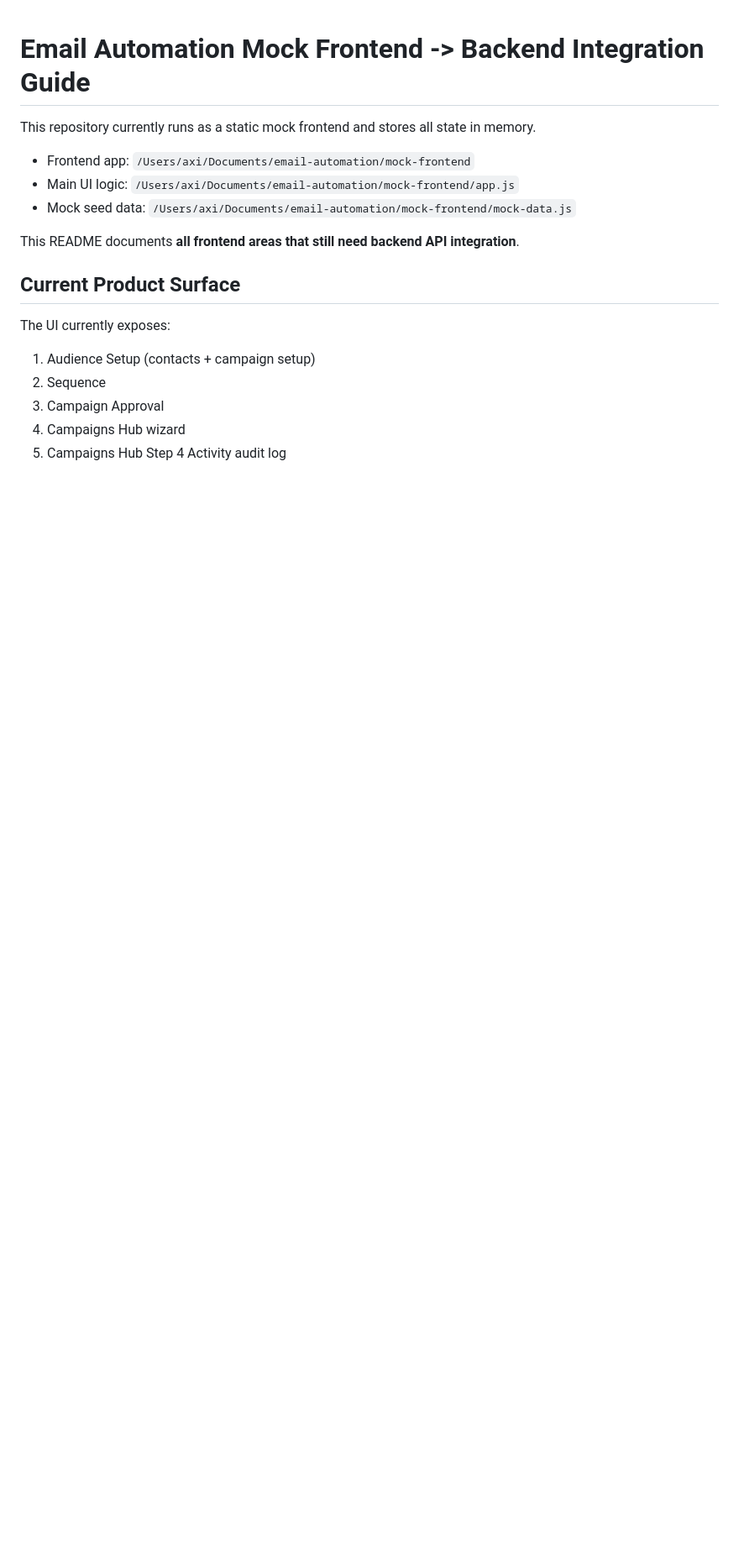
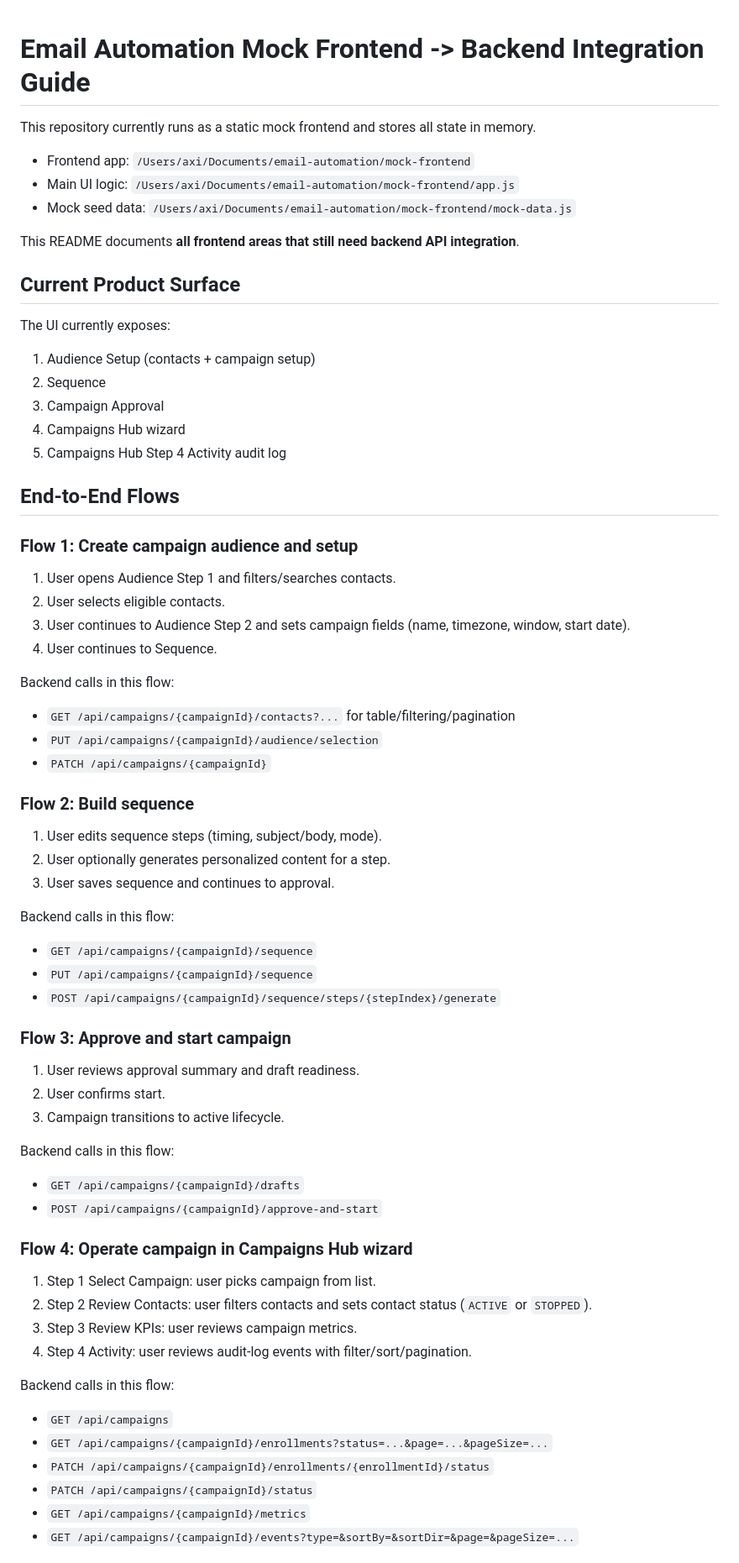
Before and after one commit to assarasua/email-automation, a Markdown page: README.md, the part around one of its changes. Shown at 84% size. Drawn GitHub-style; blank space fills up the shorter version.

Commit message:
Document end-to-end product flows in README

```diff
--- a/README.md
+++ b/README.md
@@ -16,3 +16,50 @@ The UI currently exposes:
 3. Campaign Approval
 4. Campaigns Hub wizard
 5. Campaigns Hub Step 4 Activity audit log
+
+## End-to-End Flows
+
+### Flow 1: Create campaign audience and setup
+1. User opens Audience Step 1 and filters/searches contacts.
+2. User selects eligible contacts.
+3. User continues to Audience Step 2 and sets campaign fields (name, timezone, window, start date).
+4. User continues to Sequence.
+
+Backend calls in this flow:
+- `GET /api/campaigns/{campaignId}/contacts?...` for table/filtering/pagination
+- `PUT /api/campaigns/{campaignId}/audience/selection`
+- `PATCH /api/campaigns/{campaignId}`
+
+### Flow 2: Build sequence
+1. User edits sequence steps (timing, subject/body, mode).
+2. User optionally generates personalized content for a step.
+3. User saves sequence and continues to approval.
+
+Backend calls in this flow:
+- `GET /api/campaigns/{campaignId}/sequence`
+- `PUT /api/campaigns/{campaignId}/sequence`
+- `POST /api/campaigns/{campaignId}/sequence/steps/{stepIndex}/generate`
+
+### Flow 3: Approve and start campaign
+1. User reviews approval summary and draft readiness.
+2. User confirms start.
+3. Campaign transitions to active lifecycle.
+
+Backend calls in this flow:
+- `GET /api/campaigns/{campaignId}/drafts`
+- `POST /api/campaigns/{campaignId}/approve-and-start`
+
+### Flow 4: Operate campaign in Campaigns Hub wizard
+1. Step 1 Select Campaign: user picks campaign from list.
+2. Step 2 Review Contacts: user filters contacts and sets contact status (`ACTIVE` or `STOPPED`).
+3. Step 3 Review KPIs: user reviews campaign metrics.
+4. Step 4 Activity: user reviews audit-log events with filter/sort/pagination.
+
+Backend calls in this flow:
+- `GET /api/campaigns`
+- `GET /api/campaigns/{campaignId}/enrollments?status=...&page=...&pageSize=...`
+- `PATCH /api/campaigns/{campaignId}/enrollments/{enrollmentId}/status`
+- `PATCH /api/campaigns/{campaignId}/status`
+- `GET /api/campaigns/{campaignId}/metrics`
+- `GET /api/campaigns/{campaignId}/events?type=&sortBy=&sortDir=&page=&pageSize=...`
+
```
Also changed, not shown: other parts of README.md (+11 -0 lines).
